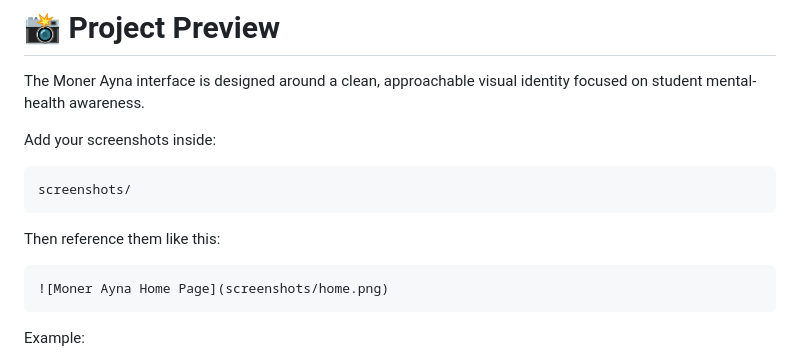
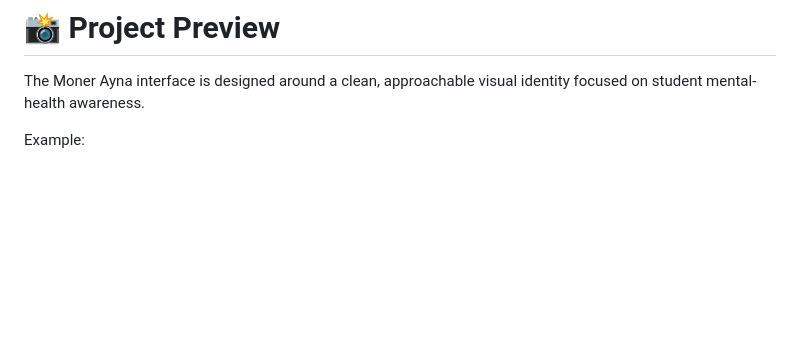
Before and after one commit to sayan629/MonerAyna, a Markdown page: README.md, the part around the change. GitHub-like rendering; blank space fills up the shorter version.

Commit message:
Remove screenshot instructions from README
Removed instructions for adding screenshots to the README.

````diff
--- a/README.md
+++ b/README.md
@@ -540,17 +540,6 @@ Swagger provides an interactive environment for sending requests and viewing res
 
 The Moner Ayna interface is designed around a clean, approachable visual identity focused on student mental-health awareness.
 
-Add your screenshots inside:
-
-```text
-screenshots/
-```
-
-Then reference them like this:
-
-```markdown
-![Moner Ayna Home Page](screenshots/home.png)
-```
 
 Example:
 
````
